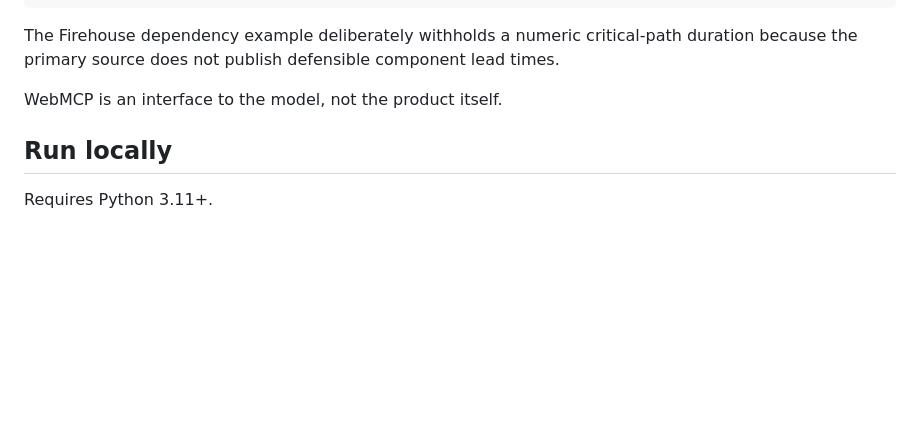
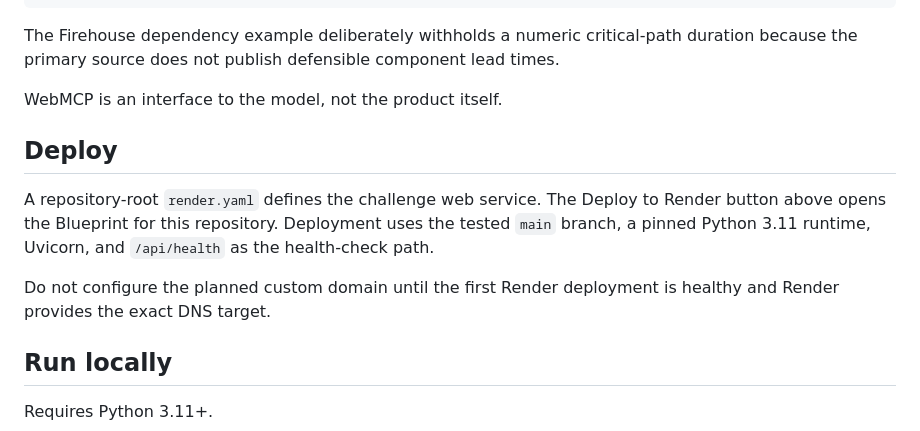
Before and after one commit to nandagomesagi/ai-systems-capacity-engine, a Markdown page: README.md, the part around one of its changes. Rendered like a GitHub page; blank space fills up the shorter version.

Commit message:
Docs — one-click Render deployment
Add a Deploy to Render button and document the safe deployment and custom-domain order.

```diff
--- a/README.md
+++ b/README.md
@@ -82,6 +84,12 @@ The Firehouse dependency example deliberately withholds a numeric critical-path
 
 WebMCP is an interface to the model, not the product itself.
 
+## Deploy
+
+A repository-root `render.yaml` defines the challenge web service. The Deploy to Render button above opens the Blueprint for this repository. Deployment uses the tested `main` branch, a pinned Python 3.11 runtime, Uvicorn, and `/api/health` as the health-check path.
+
+Do not configure the planned custom domain until the first Render deployment is healthy and Render provides the exact DNS target.
+
 ## Run locally
 
 Requires Python 3.11+.
```
Also changed, not shown: other parts of README.md (+2 -0 lines).
